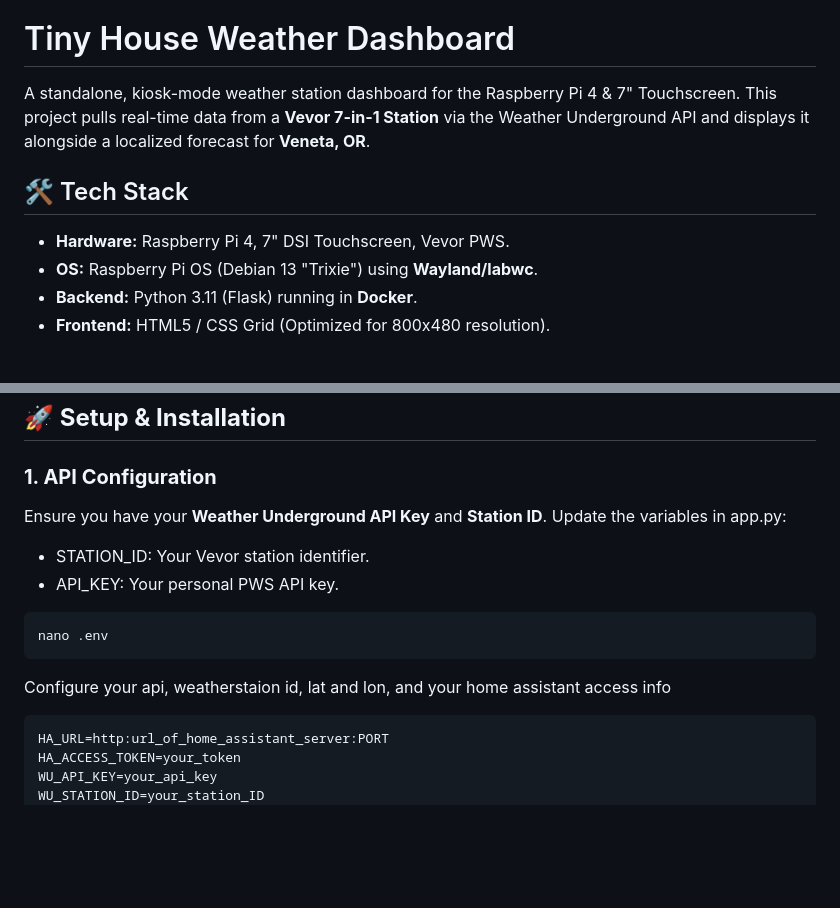
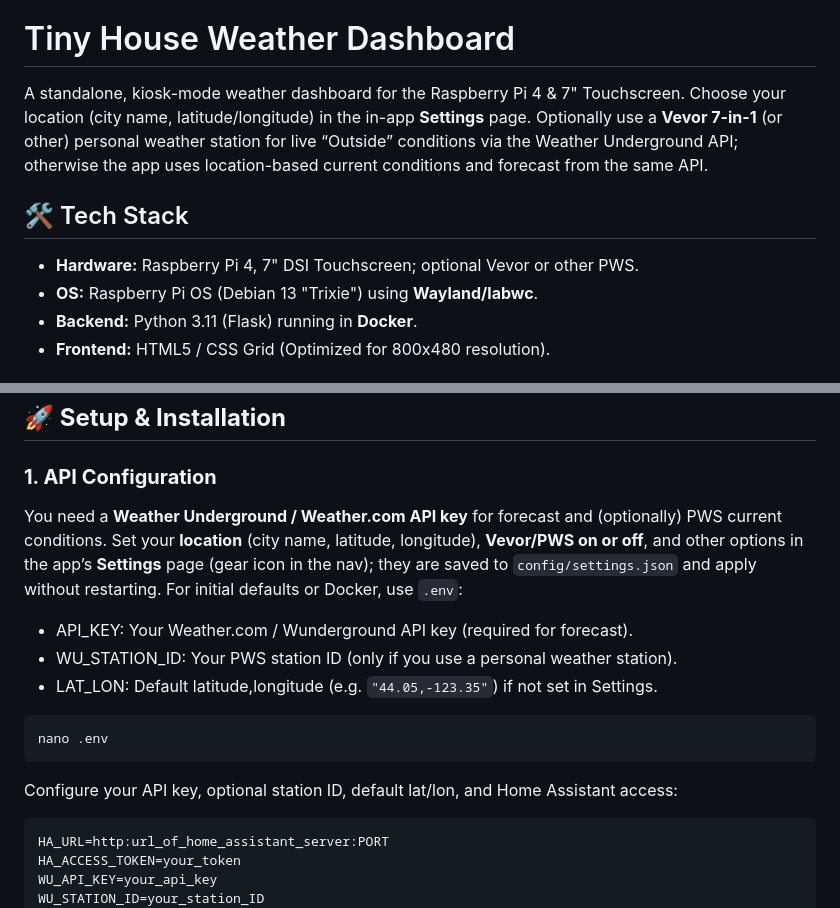
Before and after one commit to tomsepe/pi-weather-dashboard, a Markdown page: README.md, 2 parts joined by grey strips. GitHub-like rendering; blank space fills up the shorter version.

````diff
--- a/README.md
+++ b/README.md
@@ -3,10 +3,10 @@
 **README.md**
 
 # Tiny House Weather Dashboard
-A standalone, kiosk-mode weather station dashboard for the Raspberry Pi 4 & 7" Touchscreen. This project pulls real-time data from a ****Vevor 7-in-1 Station**** via the Weather Underground API and displays it alongside a localized forecast for ****Veneta, OR****.
+A standalone, kiosk-mode weather dashboard for the Raspberry Pi 4 & 7" Touchscreen. Choose your location (city name, latitude/longitude) in the in-app **Settings** page. Optionally use a **Vevor 7-in-1** (or other) personal weather station for live “Outside” conditions via the Weather Underground API; otherwise the app uses location-based current conditions and forecast from the same API.
 
 ## 🛠 Tech Stack
-* ****Hardware:**** Raspberry Pi 4, 7" DSI Touchscreen, Vevor PWS.
+* ****Hardware:**** Raspberry Pi 4, 7" DSI Touchscreen; optional Vevor or other PWS.
 * ****OS:**** Raspberry Pi OS (Debian 13 "Trixie") using ****Wayland/labwc****.
 * ****Backend:**** Python 3.11 (Flask) running in ****Docker****.
 * ****Frontend:**** HTML5 / CSS Grid (Optimized for 800x480 resolution).
@@ -72,15 +72,16 @@ sudo nmcli connection up "RR_IoT"
 
 ### **1. API Configuration**
 
-Ensure you have your **Weather Underground API Key** and **Station ID**. Update the variables in app.py:
+You need a **Weather Underground / Weather.com API key** for forecast and (optionally) PWS current conditions. Set your **location** (city name, latitude, longitude), **Vevor/PWS on or off**, and other options in the app’s **Settings** page (gear icon in the nav); they are saved to `config/settings.json` and apply without restarting. For initial defaults or Docker, use `.env`:
 
-* STATION_ID: Your Vevor station identifier.
-* API_KEY: Your personal PWS API key.
+* API_KEY: Your Weather.com / Wunderground API key (required for forecast).
+* WU_STATION_ID: Your PWS station ID (only if you use a personal weather station).
+* LAT_LON: Default latitude,longitude (e.g. `"44.05,-123.35"`) if not set in Settings.
 
 ```BASH
 nano .env
 ```
-Configure your api, weatherstaion id, lat and lon, and your home assistant access info
+Configure your API key, optional station ID, default lat/lon, and Home Assistant access:
 
 ```
 HA_URL=http:url_of_home_assistant_server:PORT
````
